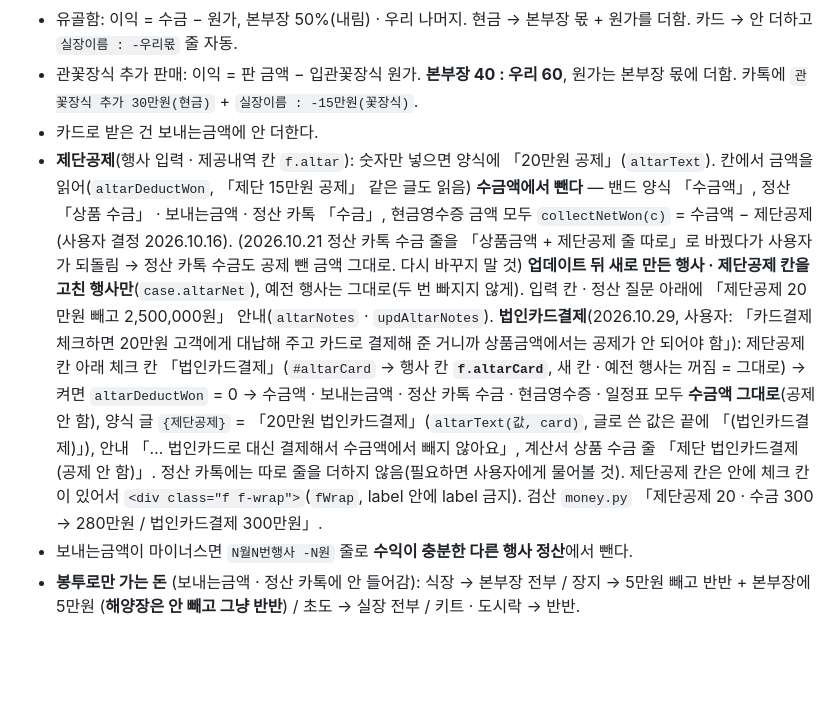
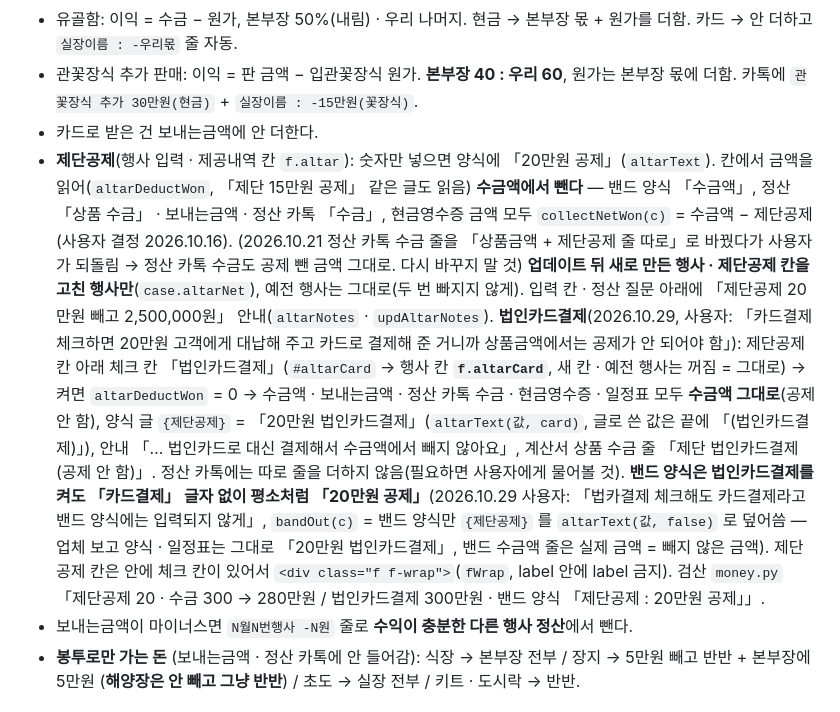
Before and after one commit to dog1377/seosik, a Markdown page: AGENTS.md, the part around the change. Drawn GitHub-style; blank space fills up the shorter version.

Commit message:
AGENTS: 밴드 양식 제단공제 법인카드결제 표기 메모
Co-Authored-By: Claude Opus 5.5 <noreply@anthropic.com>
Claude-Session: https://claude.ai/code/session_011zAVphmxhPt4BFCR1rnWfX

```diff
--- a/AGENTS.md
+++ b/AGENTS.md
@@ -274,7 +274,7 @@ tools/test/run.sh                # 전부 (약 2분)  ·  DW_QUICK=1 tools/test/
 - 유골함: 이익 = 수금 − 원가, 본부장 50%(내림) · 우리 나머지. 현금 → 본부장 몫 + 원가를 더함. 카드 → 안 더하고 `실장이름 : -우리몫` 줄 자동.
 - 관꽃장식 추가 판매: 이익 = 판 금액 − 입관꽃장식 원가. **본부장 40 : 우리 60**, 원가는 본부장 몫에 더함. 카톡에 `관꽃장식 추가 30만원(현금)` + `실장이름 : -15만원(꽃장식)`.
 - 카드로 받은 건 보내는금액에 안 더한다.
-- **제단공제**(행사 입력 · 제공내역 칸 `f.altar`): 숫자만 넣으면 양식에 「20만원 공제」(`altarText`). 칸에서 금액을 읽어(`altarDeductWon`, 「제단 15만원 공제」 같은 글도 읽음) **수금액에서 뺀다** — 밴드 양식 「수금액」, 정산 「상품 수금」 · 보내는금액 · 정산 카톡 「수금」, 현금영수증 금액 모두 `collectNetWon(c)` = 수금액 − 제단공제 (사용자 결정 2026.10.16). (2026.10.21 정산 카톡 수금 줄을 「상품금액 + 제단공제 줄 따로」로 바꿨다가 사용자가 되돌림 → 정산 카톡 수금도 공제 뺀 금액 그대로. 다시 바꾸지 말 것) **업데이트 뒤 새로 만든 행사 · 제단공제 칸을 고친 행사만**(`case.altarNet`), 예전 행사는 그대로(두 번 빠지지 않게). 입력 칸 · 정산 질문 아래에 「제단공제 20만원 빼고 2,500,000원」 안내(`altarNotes` · `updAltarNotes`). **법인카드결제**(2026.10.29, 사용자: 「카드결제 체크하면 20만원 고객에게 대납해 주고 카드로 결제해 준 거니까 상품금액에서는 공제가 안 되어야 함」): 제단공제 칸 아래 체크 칸 「법인카드결제」(`#altarCard` → 행사 칸 **`f.altarCard`**, 새 칸 · 예전 행사는 꺼짐 = 그대로) → 켜면 `altarDeductWon` = 0 → 수금액 · 보내는금액 · 정산 카톡 수금 · 현금영수증 · 일정표 모두 **수금액 그대로**(공제 안 함), 양식 글 `{제단공제}` = 「20만원 법인카드결제」(`altarText(값, card)`, 글로 쓴 값은 끝에 「(법인카드결제)」), 안내 「… 법인카드로 대신 결제해서 수금액에서 빼지 않아요」, 계산서 상품 수금 줄 「제단 법인카드결제(공제 안 함)」. 정산 카톡에는 따로 줄을 더하지 않음(필요하면 사용자에게 물어볼 것). 제단공제 칸은 안에 체크 칸이 있어서 `<div class="f f-wrap">`(`fWrap`, label 안에 label 금지). 검산 `money.py` 「제단공제 20 · 수금 300 → 280만원 / 법인카드결제 300만원」.
+- **제단공제**(행사 입력 · 제공내역 칸 `f.altar`): 숫자만 넣으면 양식에 「20만원 공제」(`altarText`). 칸에서 금액을 읽어(`altarDeductWon`, 「제단 15만원 공제」 같은 글도 읽음) **수금액에서 뺀다** — 밴드 양식 「수금액」, 정산 「상품 수금」 · 보내는금액 · 정산 카톡 「수금」, 현금영수증 금액 모두 `collectNetWon(c)` = 수금액 − 제단공제 (사용자 결정 2026.10.16). (2026.10.21 정산 카톡 수금 줄을 「상품금액 + 제단공제 줄 따로」로 바꿨다가 사용자가 되돌림 → 정산 카톡 수금도 공제 뺀 금액 그대로. 다시 바꾸지 말 것) **업데이트 뒤 새로 만든 행사 · 제단공제 칸을 고친 행사만**(`case.altarNet`), 예전 행사는 그대로(두 번 빠지지 않게). 입력 칸 · 정산 질문 아래에 「제단공제 20만원 빼고 2,500,000원」 안내(`altarNotes` · `updAltarNotes`). **법인카드결제**(2026.10.29, 사용자: 「카드결제 체크하면 20만원 고객에게 대납해 주고 카드로 결제해 준 거니까 상품금액에서는 공제가 안 되어야 함」): 제단공제 칸 아래 체크 칸 「법인카드결제」(`#altarCard` → 행사 칸 **`f.altarCard`**, 새 칸 · 예전 행사는 꺼짐 = 그대로) → 켜면 `altarDeductWon` = 0 → 수금액 · 보내는금액 · 정산 카톡 수금 · 현금영수증 · 일정표 모두 **수금액 그대로**(공제 안 함), 양식 글 `{제단공제}` = 「20만원 법인카드결제」(`altarText(값, card)`, 글로 쓴 값은 끝에 「(법인카드결제)」), 안내 「… 법인카드로 대신 결제해서 수금액에서 빼지 않아요」, 계산서 상품 수금 줄 「제단 법인카드결제(공제 안 함)」. 정산 카톡에는 따로 줄을 더하지 않음(필요하면 사용자에게 물어볼 것). **밴드 양식은 법인카드결제를 켜도 「카드결제」 글자 없이 평소처럼 「20만원 공제」**(2026.10.29 사용자: 「법카결제 체크해도 카드결제라고 밴드 양식에는 입력되지 않게」, `bandOut(c)` = 밴드 양식만 `{제단공제}` 를 `altarText(값, false)` 로 덮어씀 — 업체 보고 양식 · 일정표는 그대로 「20만원 법인카드결제」, 밴드 수금액 줄은 실제 금액 = 빼지 않은 금액). 제단공제 칸은 안에 체크 칸이 있어서 `<div class="f f-wrap">`(`fWrap`, label 안에 label 금지). 검산 `money.py` 「제단공제 20 · 수금 300 → 280만원 / 법인카드결제 300만원 · 밴드 양식 「제단공제 : 20만원 공제」」.
 - 보내는금액이 마이너스면 `N월N번행사 -N원` 줄로 **수익이 충분한 다른 행사 정산**에서 뺀다.
 - **봉투로만 가는 돈** (보내는금액 · 정산 카톡에 안 들어감): 식장 → 본부장 전부 / 장지 → 5만원 빼고 반반 + 본부장에 5만원 (**해양장은 안 빼고 그냥 반반**) / 초도 → 실장 전부 / 키트 · 도시락 → 반반.
 
```
